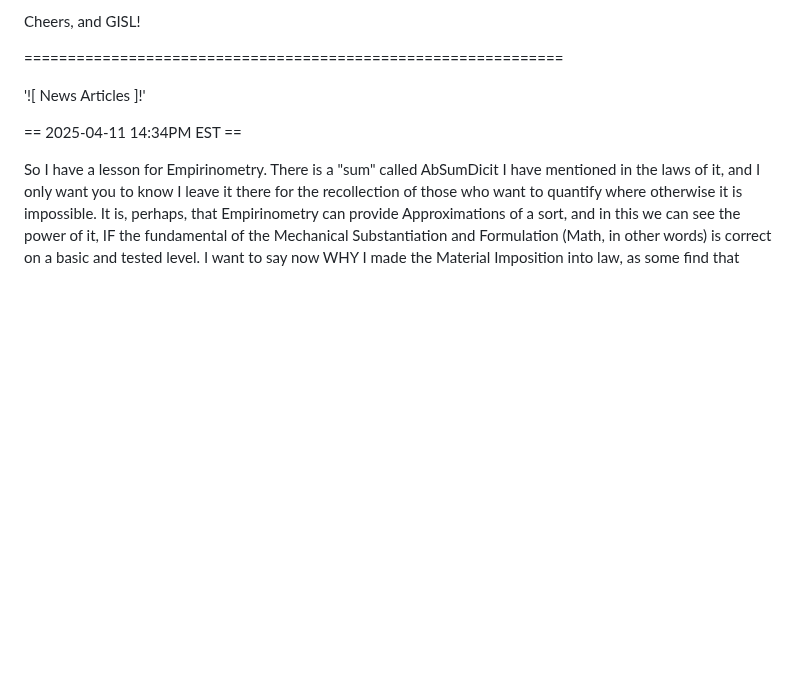
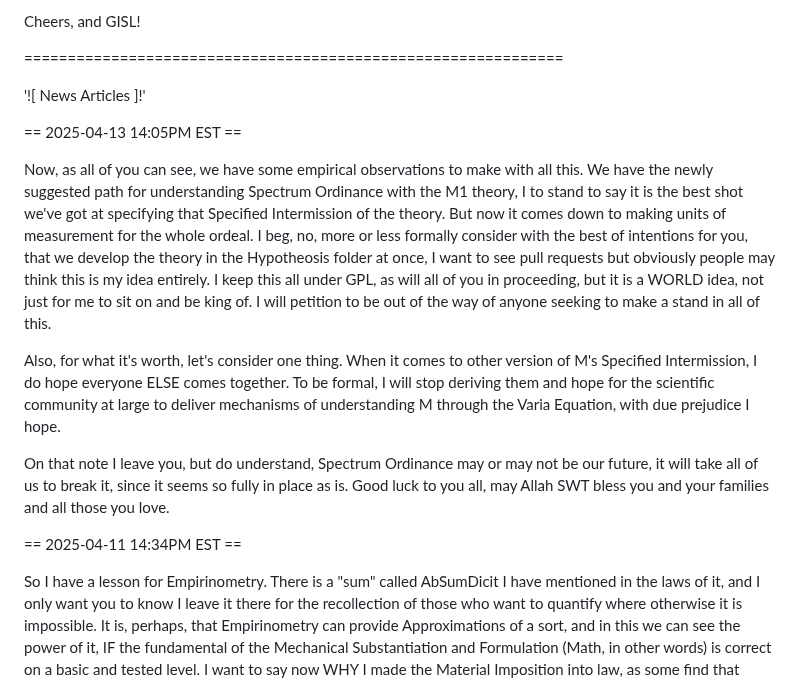
Before and after one commit to Matthew-Pidlysny/Empirinometry, a Markdown page: README.md, the part around the change. Drawn GitHub-style; blank space fills up the shorter version.

```diff
--- a/README.md
+++ b/README.md
@@ -28,6 +28,26 @@ Cheers, and GISL!
 ==============================================================
 
 '![ News Articles ]!'
+
+== 2025-04-13 14:05PM EST ==
+
+Now, as all of you can see, we have some empirical observations to make with all this.  We have the
+newly suggested path for understanding Spectrum Ordinance with the M1 theory, I to stand to say it
+is the best shot we've got at specifying that Specified Intermission of the theory.  But now it comes
+down to making units of measurement for the whole ordeal.  I beg, no, more or less formally consider
+with the best of intentions for you, that we develop the theory in the Hypotheosis folder at once,
+I want to see pull requests but obviously people may think this is my idea entirely.  I keep this all
+under GPL, as will all of you in proceeding, but it is a WORLD idea, not just for me to sit on and be
+king of.  I will petition to be out of the way of anyone seeking to make a stand in all of this.
+
+Also, for what it's worth, let's consider one thing.  When it comes to other version of M's Specified
+Intermission, I do hope everyone ELSE comes together.  To be formal, I will stop deriving them and hope
+for the scientific community at large to deliver mechanisms of understanding M through the Varia Equation,
+with due prejudice I hope.
+
+On that note I leave you, but do understand, Spectrum Ordinance may or may not be our future, it will
+take all of us to break it, since it seems so fully in place as is.  Good luck to you all, may Allah
+SWT bless you and your families and all those you love.
 
 == 2025-04-11 14:34PM EST ==
 
```
